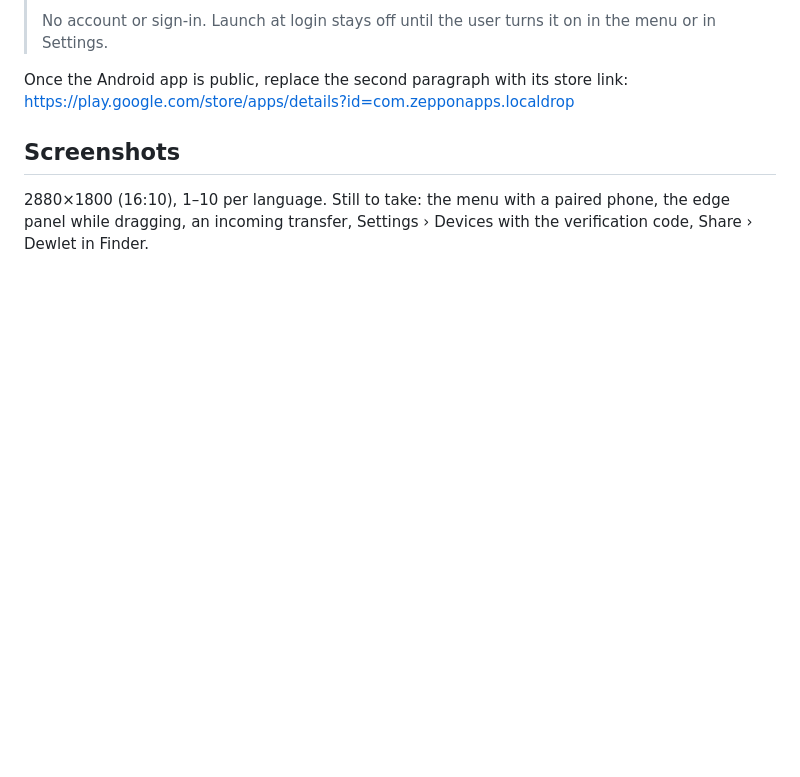
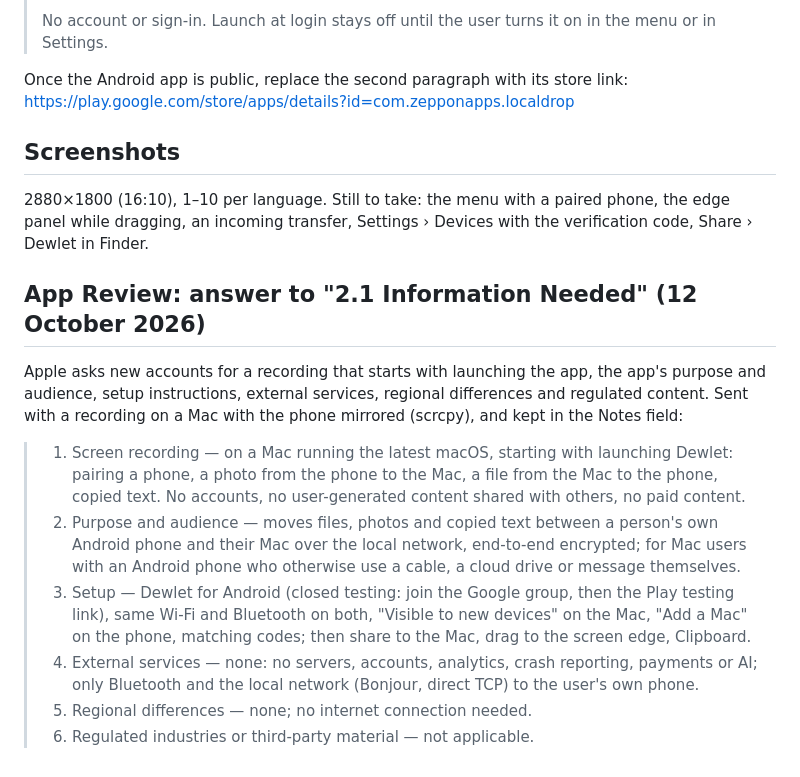
Before and after one commit to Ronnybest/LocalDrop, a Markdown page: store/app-store.md, the part around the change. Drawn GitHub-style; blank space fills up the shorter version.

Commit message:
Store: App Review 2.1 answer, and the roadmap
Co-Authored-By: Claude Opus 5.5 <noreply@anthropic.com>

```diff
--- a/store/app-store.md
+++ b/store/app-store.md
@@ -144,3 +144,23 @@ Dewlet соединяет ваш Mac и Android-телефон. Фото, вид
 2880×1800 (16:10), 1–10 per language. Still to take: the menu with a paired phone, the edge panel
 while dragging, an incoming transfer, Settings › Devices with the verification code, Share ›
 Dewlet in Finder.
+
+## App Review: answer to "2.1 Information Needed" (12 October 2026)
+
+Apple asks new accounts for a recording that starts with launching the app, the app's purpose
+and audience, setup instructions, external services, regional differences and regulated content.
+Sent with a recording on a Mac with the phone mirrored (scrcpy), and kept in the Notes field:
+
+> 1. Screen recording — on a Mac running the latest macOS, starting with launching Dewlet: pairing
+>    a phone, a photo from the phone to the Mac, a file from the Mac to the phone, copied text.
+>    No accounts, no user-generated content shared with others, no paid content.
+> 2. Purpose and audience — moves files, photos and copied text between a person's own Android
+>    phone and their Mac over the local network, end-to-end encrypted; for Mac users with an
+>    Android phone who otherwise use a cable, a cloud drive or message themselves.
+> 3. Setup — Dewlet for Android (closed testing: join the Google group, then the Play testing
+>    link), same Wi-Fi and Bluetooth on both, "Visible to new devices" on the Mac, "Add a Mac" on
+>    the phone, matching codes; then share to the Mac, drag to the screen edge, Clipboard.
+> 4. External services — none: no servers, accounts, analytics, crash reporting, payments or AI;
+>    only Bluetooth and the local network (Bonjour, direct TCP) to the user's own phone.
+> 5. Regional differences — none; no internet connection needed.
+> 6. Regulated industries or third-party material — not applicable.
```
Also changed, not shown: docs/roadmap.md (+3 -0 lines).
